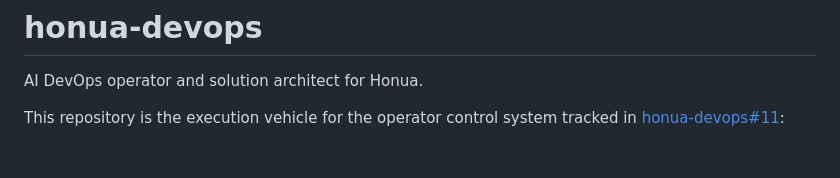
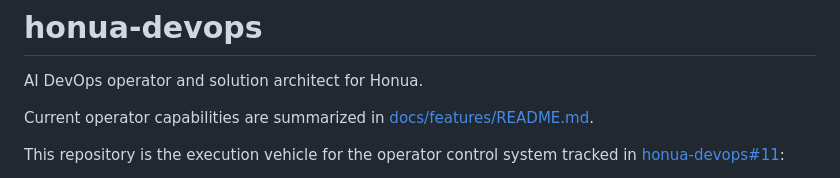
Before and after one commit to honua-io/honua-devops, a Markdown page: README.md, the part around the change. GitHub-like rendering; blank space fills up the shorter version.

```diff
--- a/README.md
+++ b/README.md
@@ -1,6 +1,8 @@
 # honua-devops
 
 AI DevOps operator and solution architect for Honua.
+
+Current operator capabilities are summarized in [docs/features/README.md](docs/features/README.md).
 
 This repository is the execution vehicle for the operator control system tracked in [honua-devops#11](https://github.com/honua-io/honua-devops/issues/11):
 
```
Also changed, not shown: docs/features/README.md (added, +28 -0 lines).
